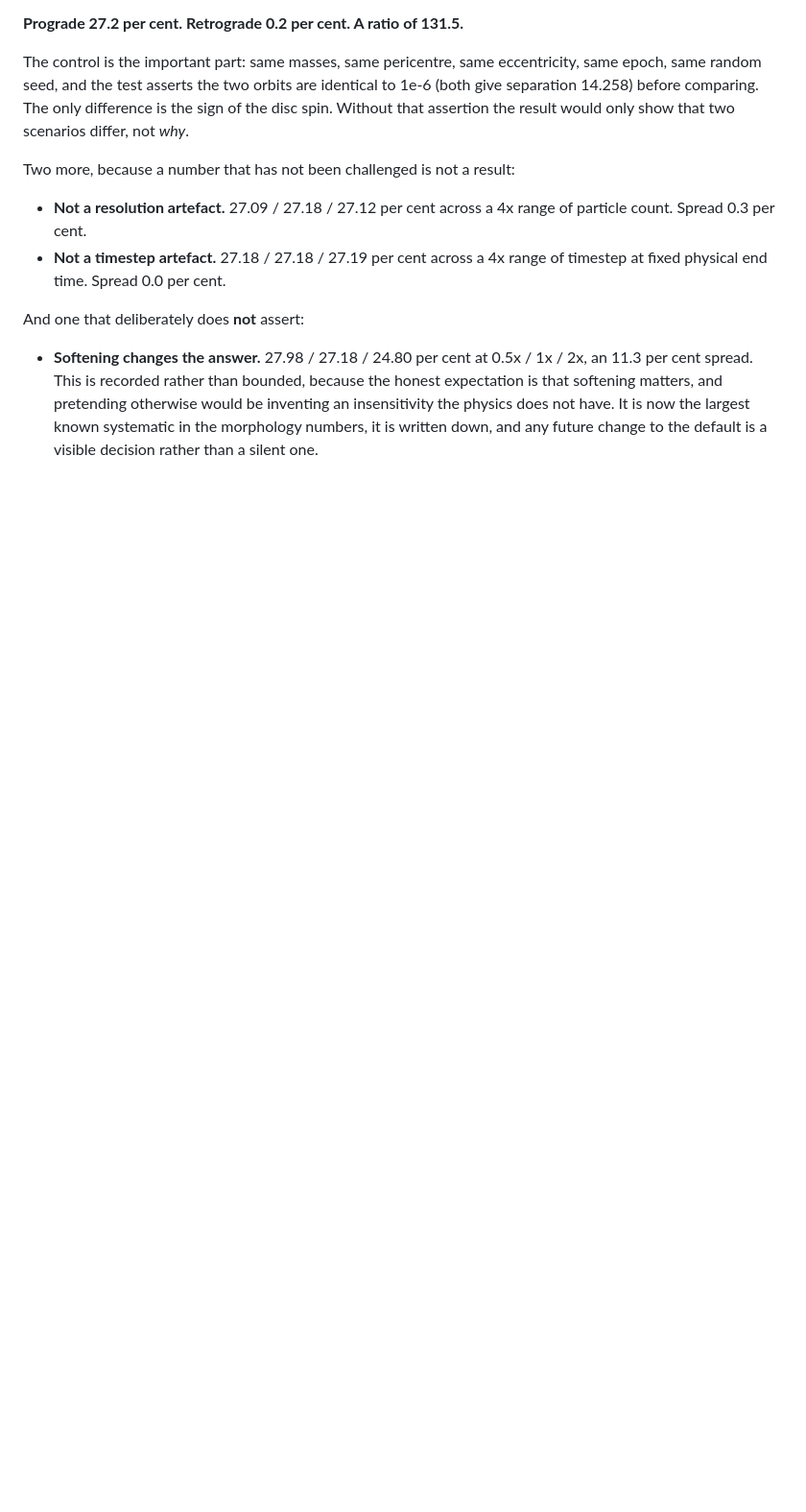
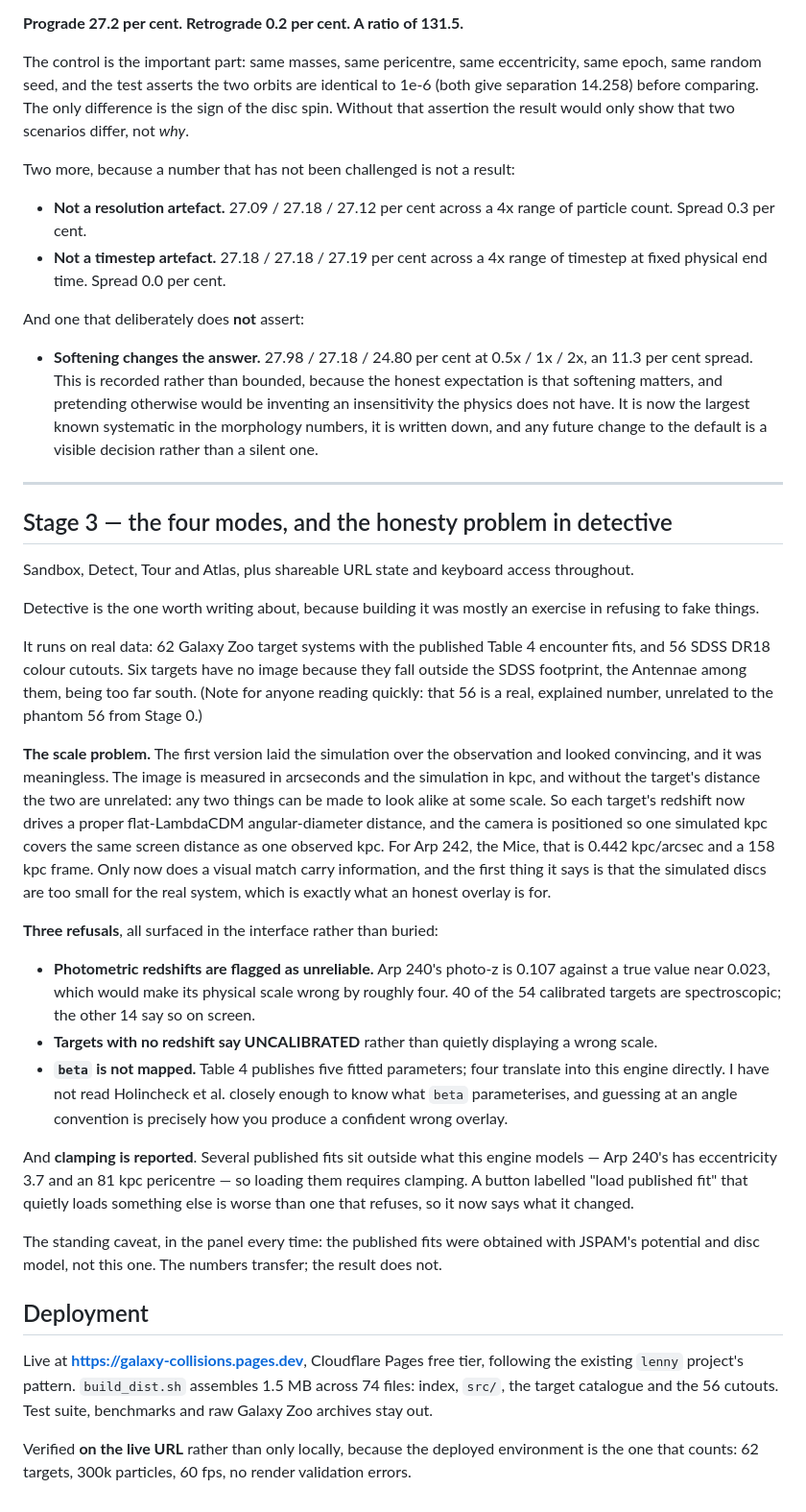
Before and after one commit to tonygillett136/galaxies, a Markdown page: DEVLOG.md, the part around the change. Shown at 96% size. Rendered like a GitHub page; blank space fills up the shorter version.

Commit message:
DEVLOG through Stage 3 and deployment; review board process documented
Co-Authored-By: Claude Opus 5 (1M context) <noreply@anthropic.com>

```diff
--- a/DEVLOG.md
+++ b/DEVLOG.md
@@ -323,3 +323,56 @@ And one that deliberately does **not** assert:
   does not have. It is now the largest known systematic in the morphology numbers, it is
   written down, and any future change to the default is a visible decision rather than a silent
   one.
+
+---
+
+## Stage 3 — the four modes, and the honesty problem in detective
+
+Sandbox, Detect, Tour and Atlas, plus shareable URL state and keyboard access throughout.
+
+Detective is the one worth writing about, because building it was mostly an exercise in
+refusing to fake things.
+
+It runs on real data: 62 Galaxy Zoo target systems with the published Table 4 encounter fits,
+and 56 SDSS DR18 colour cutouts. Six targets have no image because they fall outside the SDSS
+footprint, the Antennae among them, being too far south. (Note for anyone reading quickly:
+that 56 is a real, explained number, unrelated to the phantom 56 from Stage 0.)
+
+**The scale problem.** The first version laid the simulation over the observation and looked
+convincing, and it was meaningless. The image is measured in arcseconds and the simulation in
+kpc, and without the target's distance the two are unrelated: any two things can be made to
+look alike at some scale. So each target's redshift now drives a proper flat-LambdaCDM
+angular-diameter distance, and the camera is positioned so one simulated kpc covers the same
+screen distance as one observed kpc. For Arp 242, the Mice, that is 0.442 kpc/arcsec and a
+158 kpc frame. Only now does a visual match carry information, and the first thing it says is
+that the simulated discs are too small for the real system, which is exactly what an honest
+overlay is for.
+
+**Three refusals**, all surfaced in the interface rather than buried:
+
+- **Photometric redshifts are flagged as unreliable.** Arp 240's photo-z is 0.107 against a
+  true value near 0.023, which would make its physical scale wrong by roughly four. 40 of the
+  54 calibrated targets are spectroscopic; the other 14 say so on screen.
+- **Targets with no redshift say UNCALIBRATED** rather than quietly displaying a wrong scale.
+- **`beta` is not mapped.** Table 4 publishes five fitted parameters; four translate into this
+  engine directly. I have not read Holincheck et al. closely enough to know what `beta`
+  parameterises, and guessing at an angle convention is precisely how you produce a confident
+  wrong overlay.
+
+And **clamping is reported**. Several published fits sit outside what this engine models — Arp
+240's has eccentricity 3.7 and an 81 kpc pericentre — so loading them requires clamping. A
+button labelled "load published fit" that quietly loads something else is worse than one that
+refuses, so it now says what it changed.
+
+The standing caveat, in the panel every time: the published fits were obtained with JSPAM's
+potential and disc model, not this one. The numbers transfer; the result does not.
+
+## Deployment
+
+Live at **https://galaxy-collisions.pages.dev**, Cloudflare Pages free tier, following the
+existing `lenny` project's pattern. `build_dist.sh` assembles 1.5 MB across 74 files: index,
+`src/`, the target catalogue and the 56 cutouts. Test suite, benchmarks and raw Galaxy Zoo
+archives stay out.
+
+Verified **on the live URL** rather than only locally, because the deployed environment is the
+one that counts: 62 targets, 300k particles, 60 fps, no render validation errors.
```
Also changed, not shown: review_board/README.md (added, +45 -0 lines).
